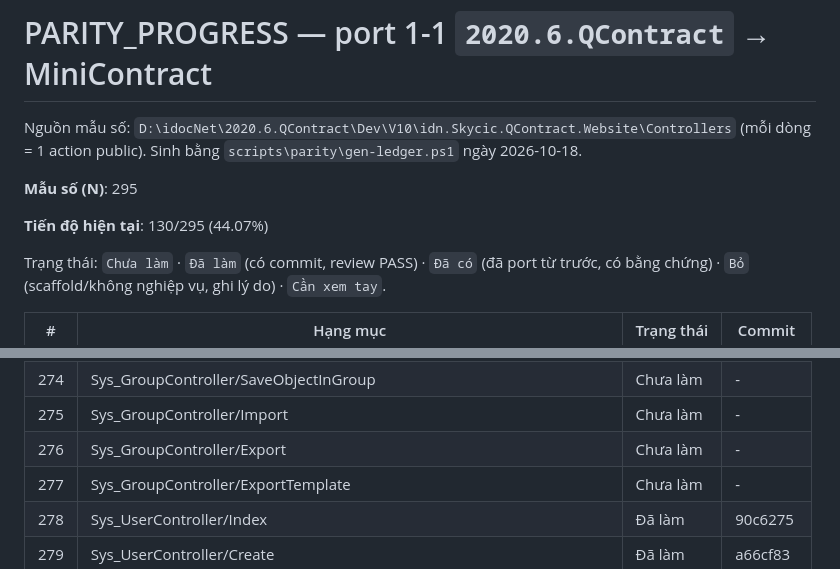
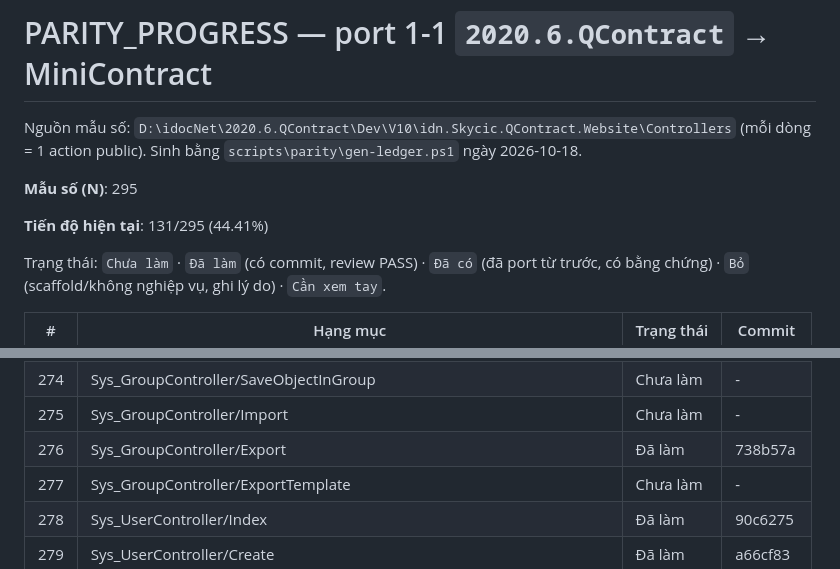
Before and after one commit to Tranletrungkien1705/MiniContract, a Markdown page: PARITY_PROGRESS.md, 2 parts joined by grey strips. GitHub-like rendering.

Commit message:
docs(parity): Sys_GroupController/Export -> Đã làm (131/295 (44.41%))
Co-Authored-By: Claude Opus 5.5 <noreply@anthropic.com>

```diff
--- a/PARITY_PROGRESS.md
+++ b/PARITY_PROGRESS.md
@@ -4,7 +4,7 @@ Nguồn mẫu số: `D:\idocNet\2020.6.QContract\Dev\V10\idn.Skycic.QContract.We
 
 **Mẫu số (N)**: 295
 
-**Tiến độ hiện tại**: 130/295 (44.07%)
+**Tiến độ hiện tại**: 131/295 (44.41%)
 
 Trạng thái: `Chưa làm` · `Đã làm` (có commit, review PASS) · `Đã có` (đã port từ trước, có bằng chứng) · `Bỏ` (scaffold/không nghiệp vụ, ghi lý do) · `Cần xem tay`.
 
@@ -285,7 +285,7 @@ Trạng thái: `Chưa làm` · `Đã làm` (có commit, review PASS) · `Đã c
 | 273 | Sys_GroupController/GetSysObject | Đã làm | 83dcb70 |
 | 274 | Sys_GroupController/SaveObjectInGroup | Chưa làm | - |
 | 275 | Sys_GroupController/Import | Chưa làm | - |
-| 276 | Sys_GroupController/Export | Chưa làm | - |
+| 276 | Sys_GroupController/Export | Đã làm | 738b57a |
 | 277 | Sys_GroupController/ExportTemplate | Chưa làm | - |
 | 278 | Sys_UserController/Index | Đã làm | 90c6275 |
 | 279 | Sys_UserController/Create | Đã làm | a66cf83 |
```
